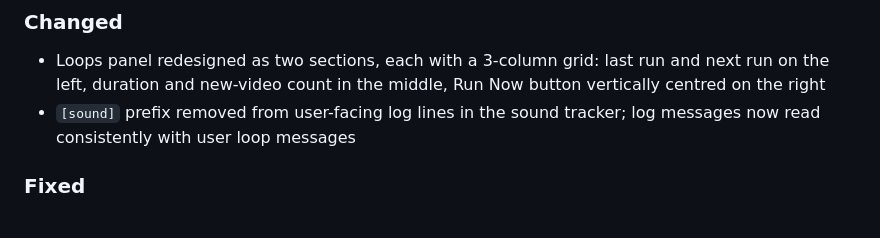
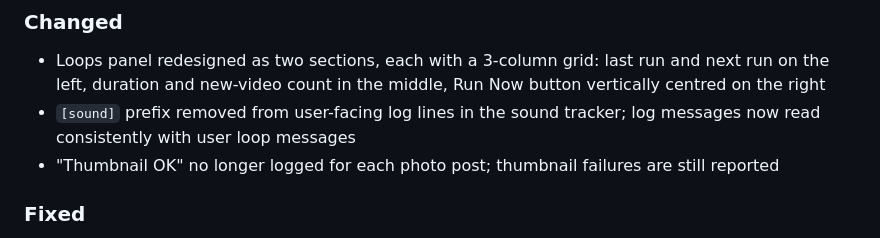
Before and after one commit to nikolainyegaard/tiktok-downloader, a Markdown page: CHANGELOG.md, the part around the change. GitHub-like rendering.

```diff
--- a/CHANGELOG.md
+++ b/CHANGELOG.md
@@ -39,6 +39,7 @@ and this project adheres to [Semantic Versioning](https://semver.org/spec/v2.0.0
 ### Changed
 - Loops panel redesigned as two sections, each with a 3-column grid: last run and next run on the left, duration and new-video count in the middle, Run Now button vertically centred on the right
 - `[sound]` prefix removed from user-facing log lines in the sound tracker; log messages now read consistently with user loop messages
+- "Thumbnail OK" no longer logged for each photo post; thumbnail failures are still reported
 
 ### Fixed
 - "Profile updates" counter in user modal now uses singular "update" when the count is 1
```
